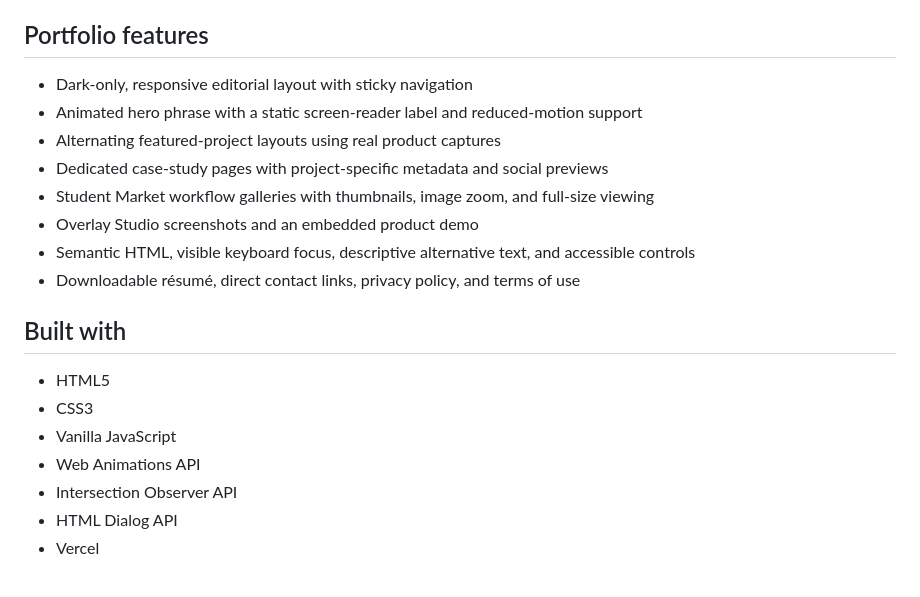
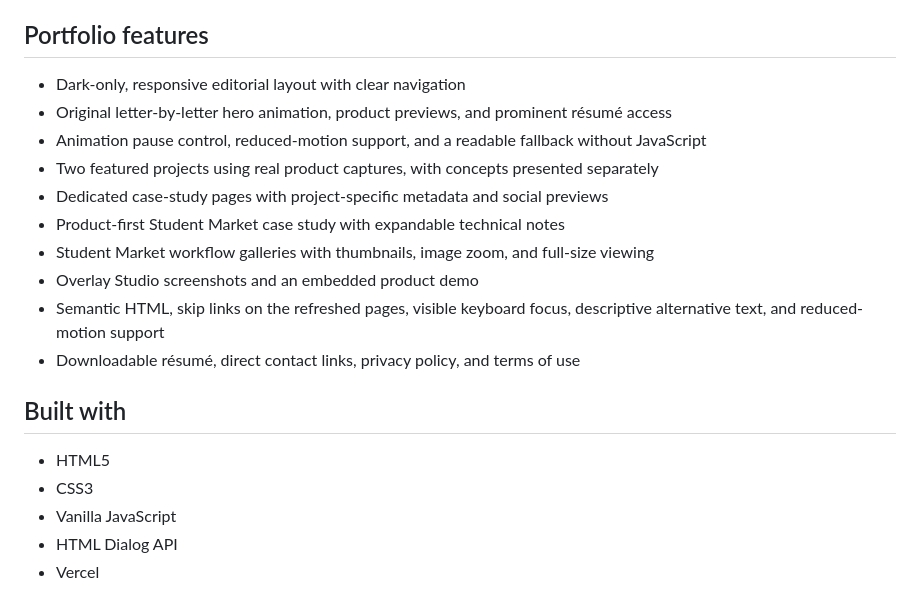
Before and after one commit to EdoiseO/phillip_onofua, a Markdown page: README.md, the part around the change printed below. Rendered like a GitHub page.

```diff
--- a/README.md
+++ b/README.md
@@ -48,13 +48,15 @@ The project page separates the concept from finished work and documents the prob
 
 ## Portfolio features
 
-- Dark-only, responsive editorial layout with sticky navigation
-- Animated hero phrase with a static screen-reader label and reduced-motion support
-- Alternating featured-project layouts using real product captures
+- Dark-only, responsive editorial layout with clear navigation
+- Original letter-by-letter hero animation, product previews, and prominent résumé access
+- Animation pause control, reduced-motion support, and a readable fallback without JavaScript
+- Two featured projects using real product captures, with concepts presented separately
 - Dedicated case-study pages with project-specific metadata and social previews
+- Product-first Student Market case study with expandable technical notes
 - Student Market workflow galleries with thumbnails, image zoom, and full-size viewing
 - Overlay Studio screenshots and an embedded product demo
-- Semantic HTML, visible keyboard focus, descriptive alternative text, and accessible controls
+- Semantic HTML, skip links on the refreshed pages, visible keyboard focus, descriptive alternative text, and reduced-motion support
 - Downloadable résumé, direct contact links, privacy policy, and terms of use
 
 ## Built with
@@ -62,8 +64,6 @@ The project page separates the concept from finished work and documents the prob
 - HTML5
 - CSS3
 - Vanilla JavaScript
-- Web Animations API
-- Intersection Observer API
 - HTML Dialog API
 - Vercel
 
```
Also changed, not shown: other parts of README.md (+8 -5 lines), assets/portfolio-preview.jpg (added), 5 other files.
